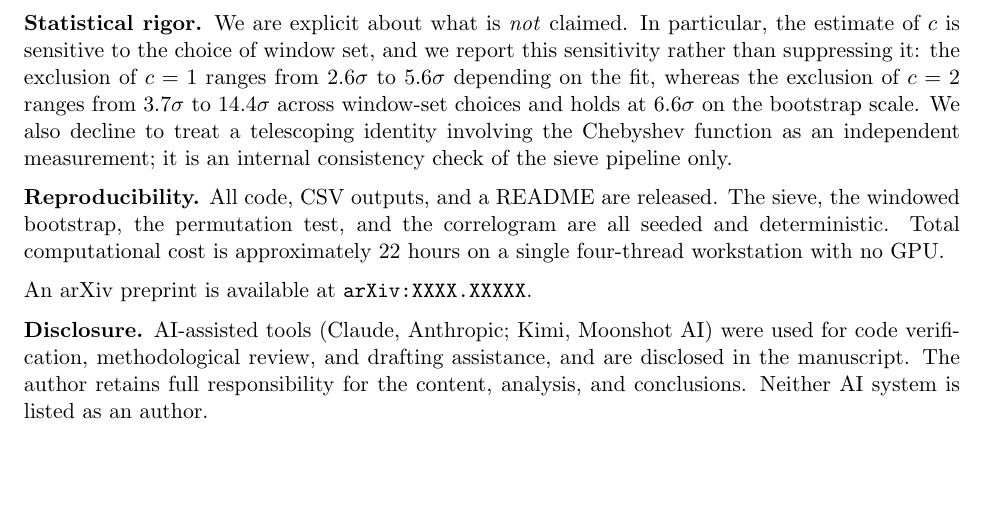
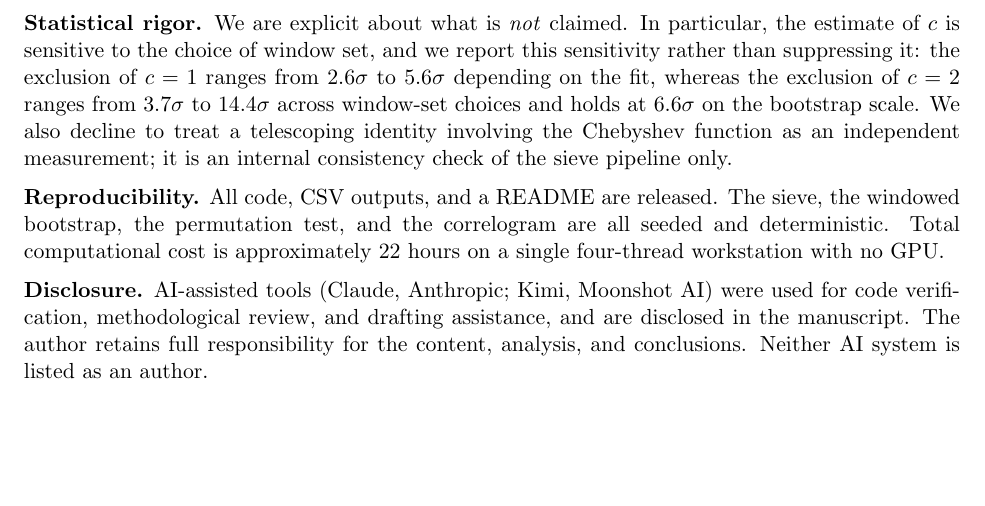
Before and after one commit to reddoma742/prime-gaps-autocorrelation, a LaTeX document (paper/cover_letter.tex): part of page 1 of 2, cut so that both start at the same text, the shorter picture padded with empty space. Compiled offline with pdfLaTeX.

Commit message:
Remove the arXiv preprint claim from the cover letter
The arXiv account was registered in the physics archive group only, so no
mathematics submission was possible. The math group has now been added and
the default category set to math.NT, but arXiv additionally requires an
endorsement for a first submission in a new category, and that endorsement
has not been obtained.

The sentence "An arXiv preprint is available at \ArxivID" therefore asserted
something that was not true. It is removed rather than reworded, so that the
letter makes no preprint claim at all. The ArxivID macro is left declared,
with its explanatory comment, ready for the sentence to come back once the
endorsement is granted.

The ArxivID macro is unchanged in manuscript.tex, where it was already
declared but never used, so the compiled PDF is unaffected.

cover_letter.tex still compiles to 2 pages with no overfull or underfull box
and no error.

```diff
--- a/paper/cover_letter.tex
+++ b/paper/cover_letter.tex
@@ -80,9 +80,6 @@ Total computational cost is approximately 22~hours on a single
 four-thread workstation with no GPU.
 
 \medskip
-\noindent An arXiv preprint is available at \texttt{\ArxivID}.
-
-\medskip
 \noindent \textbf{Disclosure.} AI-assisted tools (Claude, Anthropic;
 Kimi, Moonshot AI) were used for code verification, methodological
 review, and drafting assistance, and are disclosed in the manuscript.
```
